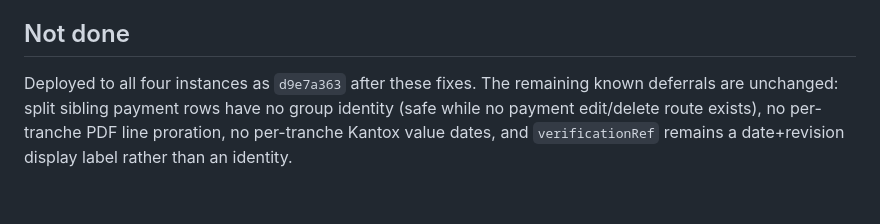
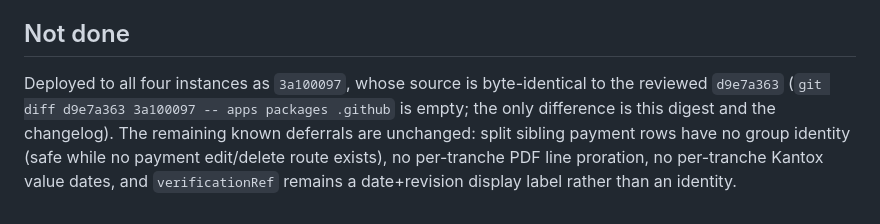
Before and after one commit to fueld-app/fueld, a Markdown page: model-reviews/20260923-outstanding-items-digest.md, the part around the change. Drawn GitHub-style.

Commit message:
docs(financing): record the deployed SHA, not the reviewed one
The digest said the change was deployed as d9e7a363. That is the SHA the panel
reviewed, not the one that went live: the deploy was 3a100097, which adds only
this digest and the changelog on top. The source is identical, but a document
that names the wrong commit is wrong regardless. States both SHAs and the
evidence that separates them.

```diff
--- a/model-reviews/20260923-outstanding-items-digest.md
+++ b/model-reviews/20260923-outstanding-items-digest.md
@@ -40,4 +40,4 @@ An absurd positive `dueDays` (e.g. `creditDays` 99999, or a far-future `FIXED_DA
 
 ## Not done
 
-Deployed to all four instances as `d9e7a363` after these fixes. The remaining known deferrals are unchanged: split sibling payment rows have no group identity (safe while no payment edit/delete route exists), no per-tranche PDF line proration, no per-tranche Kantox value dates, and `verificationRef` remains a date+revision display label rather than an identity.
+Deployed to all four instances as `3a100097`, whose source is byte-identical to the reviewed `d9e7a363` (`git diff d9e7a363 3a100097 -- apps packages .github` is empty; the only difference is this digest and the changelog). The remaining known deferrals are unchanged: split sibling payment rows have no group identity (safe while no payment edit/delete route exists), no per-tranche PDF line proration, no per-tranche Kantox value dates, and `verificationRef` remains a date+revision display label rather than an identity.
```
